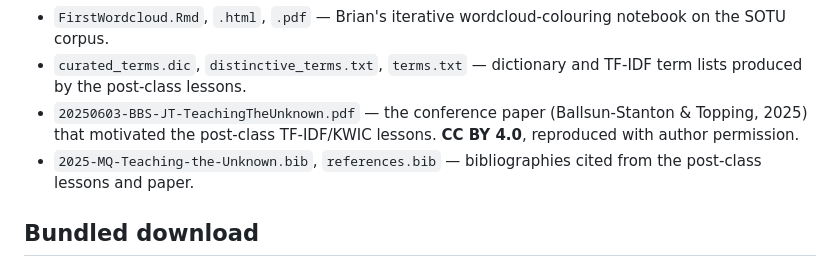
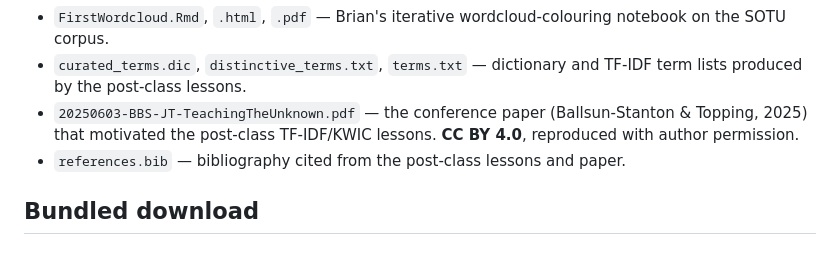
Before and after one commit to DH-Oz/2025-corpus-analysis, a Markdown page: README.md, the part around the change. GitHub-like rendering.

Commit message:
README: drop stale empty-bib reference
Pair with the removal of 2025-MQ-Teaching-the-Unknown.bib.

Co-Authored-By: Claude Opus 4.7 (1M context) <noreply@anthropic.com>

```diff
--- a/README.md
+++ b/README.md
@@ -27,7 +27,7 @@ Lessons taught after the original class wrap-up and folded into the archive in 2
 - `FirstWordcloud.Rmd`, `.html`, `.pdf` — Brian's iterative wordcloud-colouring notebook on the SOTU corpus.
 - `curated_terms.dic`, `distinctive_terms.txt`, `terms.txt` — dictionary and TF-IDF term lists produced by the post-class lessons.
 - `20250603-BBS-JT-TeachingTheUnknown.pdf` — the conference paper (Ballsun-Stanton & Topping, 2025) that motivated the post-class TF-IDF/KWIC lessons. **CC BY 4.0**, reproduced with author permission.
-- `2025-MQ-Teaching-the-Unknown.bib`, `references.bib` — bibliographies cited from the post-class lessons and paper.
+- `references.bib` — bibliography cited from the post-class lessons and paper.
 
 ## Bundled download
 
```
